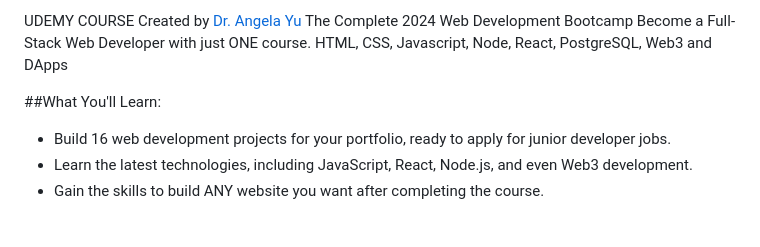
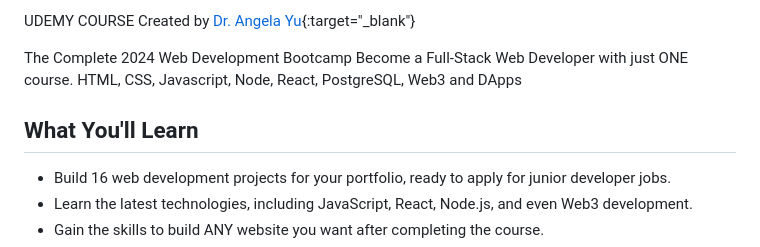
Before and after one commit to christosKontorias/The-Complete-2024-Web-Development-Bootcamp, a Markdown page: README.md, the part around one of its changes. Drawn GitHub-style; blank space fills up the shorter version.

```diff
--- a/README.md
+++ b/README.md
@@ -1,8 +1,9 @@
-UDEMY COURSE Created by [Dr. Angela Yu](https://www.udemy.com/course/the-complete-web-development-bootcamp/#instructor-1)
+UDEMY COURSE Created by [Dr. Angela Yu](https://www.udemy.com/course/the-complete-web-development-bootcamp/#instructor-1){:target="_blank"}
+
 The Complete 2024 Web Development Bootcamp
 Become a Full-Stack Web Developer with just ONE course. HTML, CSS, Javascript, Node, React, PostgreSQL, Web3 and DApps
 
-##What You'll Learn:
+## What You'll Learn
 
 - Build 16 web development projects for your portfolio, ready to apply for junior developer jobs.
 - Learn the latest technologies, including JavaScript, React, Node.js, and even Web3 development.
```
Also changed, not shown: other parts of README.md (+1 -1 lines).
